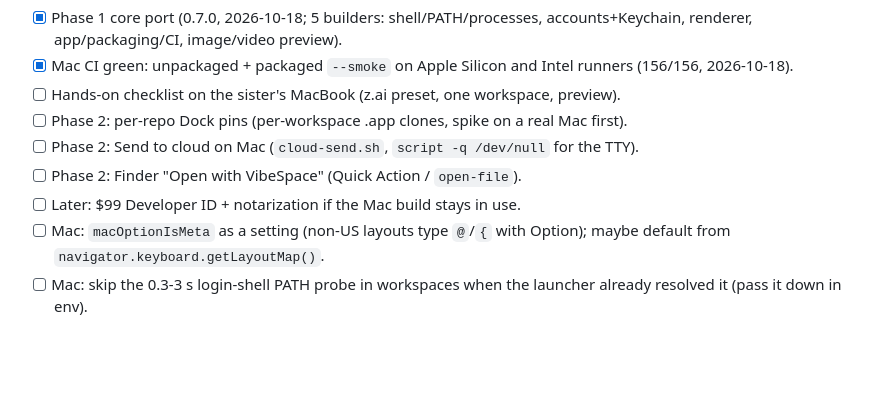
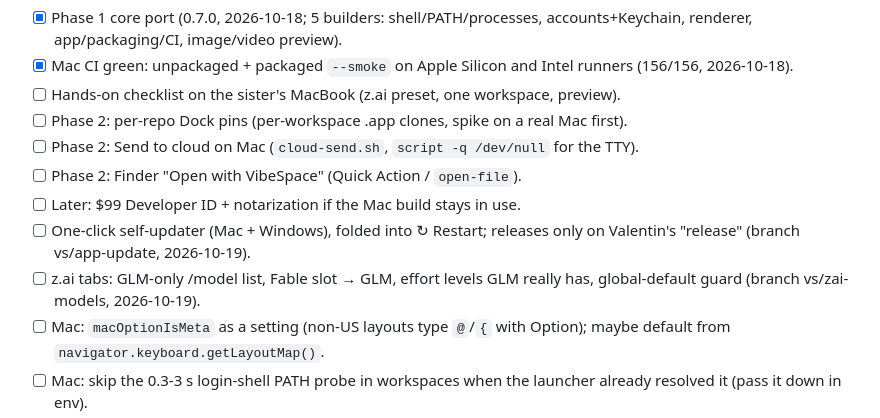
Before and after one commit to enerage/vibespace, a Markdown page: TODO.md, the part around the change. GitHub-like rendering; blank space fills up the shorter version.

```diff
--- a/TODO.md
+++ b/TODO.md
@@ -49,6 +49,8 @@ must check these before merging (details in the branch summary / CLAUDE.md):
 - [ ] Phase 2: Send to cloud on Mac (`cloud-send.sh`, `script -q /dev/null` for the TTY).
 - [ ] Phase 2: Finder "Open with VibeSpace" (Quick Action / `open-file`).
 - [ ] Later: $99 Developer ID + notarization if the Mac build stays in use.
+- [ ] One-click self-updater (Mac + Windows), folded into ↻ Restart; releases only on Valentin's "release" (branch vs/app-update, 2026-10-19).
+- [ ] z.ai tabs: GLM-only /model list, Fable slot → GLM, effort levels GLM really has, global-default guard (branch vs/zai-models, 2026-10-19).
 - [ ] Mac: `macOptionIsMeta` as a setting (non-US layouts type `@`/`{` with Option); maybe default from `navigator.keyboard.getLayoutMap()`.
 - [ ] Mac: skip the 0.3-3 s login-shell PATH probe in workspaces when the launcher already resolved it (pass it down in env).
 - [ ] Mac: confirm on ⌘Q while agents are busy? (no busy-confirm on Windows close either; decide with Valentin.)
```
Also changed, not shown: DECISIONS.md (+2 -0 lines).
